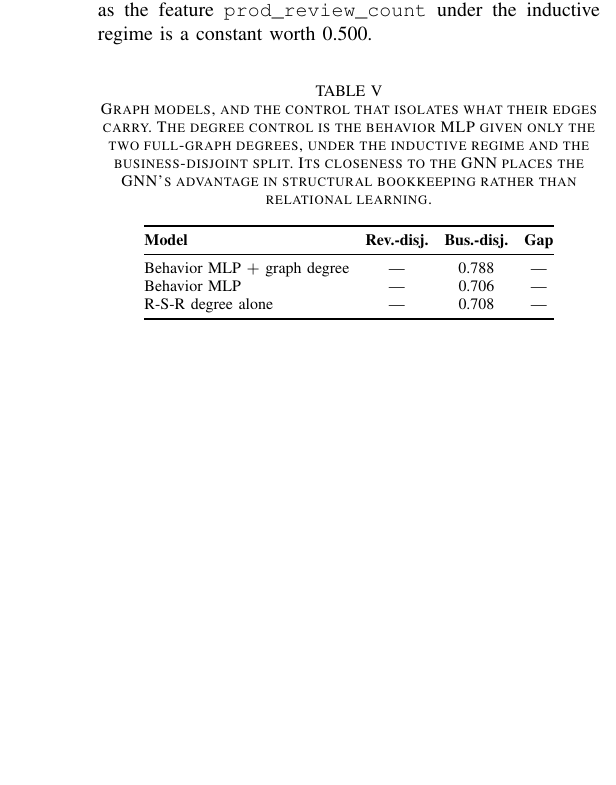
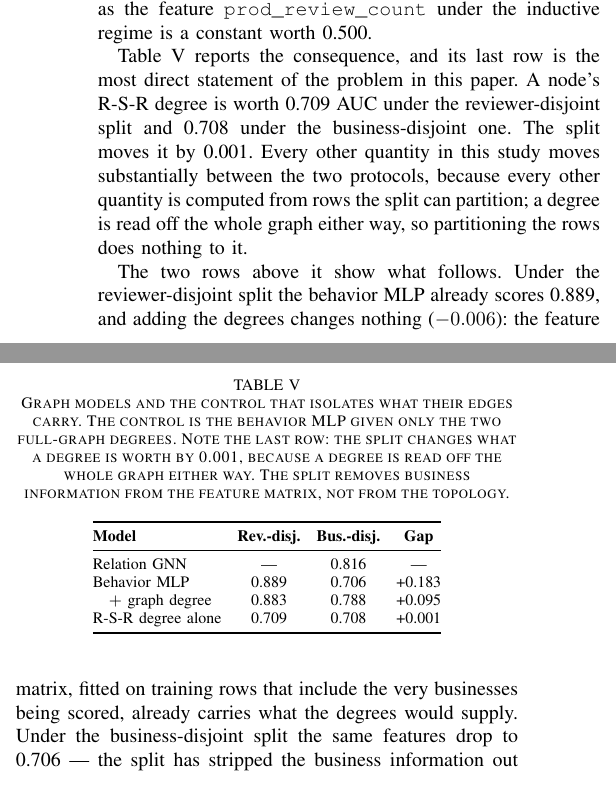
Before and after one commit to RohanMukka/Combining-Transformer-Semantics-and-Reviewer-Behavior-for-Fake-Review-Detection-on-Yelp, a LaTeX paper (paper/main.tex, which reads paper/tables/graph_comparison.tex): part of one column of page 7 of 10 before the commit and two parts of the columns of page 7 of 10 after it, the two joined at a grey line, cut so that both start at the same text, the shorter picture padded with empty space. Compiled offline with pdfLaTeX.

Commit message:
Report the degree control under both splits; it isolates the mechanism
The reviewer-disjoint degree control completes the comparison and gives the
clearest statement of the problem in the paper:

  R-S-R degree alone   0.709 (rev-disj)   0.708 (bus-disj)   gap +0.001

Every other quantity here moves substantially between protocols, because every
other quantity is computed from rows a split can partition. A degree is read off
the whole graph either way, so partitioning the rows does nothing to it.

The consequence is visible either side of it. Under the reviewer-disjoint split
the behaviour MLP already scores 0.889 and the degrees add nothing (-0.006) --
the feature matrix, fitted on training rows containing the very businesses being
scored, already carries what they would supply. Under the business-disjoint
split the same features fall to 0.706 and the same degrees add +0.082. The split
removed business information from the features and left it in the topology.

Graph table now spans both splits; verifier gains four claims (22 total, all
supported).

```diff
--- a/paper/main.tex
+++ b/paper/main.tex
@@ -651,3 +651,10 @@ inductive regime is a constant worth 0.500.
 
 \input{tables/graph_comparison}
 
+Table~\ref{tab:graph} reports the consequence, and its last row is the most
+direct statement of the problem in this paper. A node's R-S-R degree is worth
+0.709 AUC under the reviewer-disjoint split and 0.708 under the business-disjoint
+one. The split moves it by 0.001. Every other quantity in this study moves
+substantially between the two protocols, because every other quantity is
+computed from rows the split can partition; a degree is read off the whole graph
+either way, so partitioning the rows does nothing to it.
@@ -660,2 +661,7 @@ achieves.
 
-We read the remainder as the honest size of the relational contribution. The
+The two rows above it show what follows. Under the reviewer-disjoint split the
+behavior MLP already scores 0.889, and adding the degrees changes nothing
+($-0.006$): the feature matrix, fitted on training rows that include the very
+businesses being scored, already carries what the degrees would supply. Under
+the business-disjoint split the same features drop to 0.706 --- the split has
+stripped the business information out of them --- and the same two degrees now
--- a/paper/tables/graph_comparison.tex
+++ b/paper/tables/graph_comparison.tex
@@ -1,10 +1,10 @@
 % generated by src/make_tables.py -- do not edit
 \begin{table}[htbp]
-\caption{Graph models, and the control that isolates what their edges carry.
-The degree control is the behavior MLP given only the two full-graph degrees,
-under the inductive regime and the business-disjoint split. Its closeness to the
-GNN places the GNN's advantage in structural bookkeeping rather than relational
-learning.}
+\caption{Graph models and the control that isolates what their edges carry.
+The control is the behavior MLP given only the two full-graph degrees. Note the
+last row: the split changes what a degree is worth by 0.001, because a degree is
+read off the whole graph either way. The split removes business information from
+the feature matrix, not from the topology.}
 \label{tab:graph}
 \centering
 \footnotesize
@@ -13,9 +13,10 @@ learning.}
 \toprule
 \textbf{Model} & \textbf{Rev.-disj.} & \textbf{Bus.-disj.} & \textbf{Gap} \\
 \midrule
-Behavior MLP $+$ graph degree & --- & 0.788 & --- \\
-Behavior MLP & --- & 0.706 & --- \\
-R-S-R degree alone & --- & 0.708 & --- \\
+Relation GNN & --- & 0.816 & --- \\
+Behavior MLP & 0.889 & 0.706 & +0.183 \\
+\quad $+$ graph degree & 0.883 & 0.788 & +0.095 \\
+R-S-R degree alone & 0.709 & 0.708 & +0.001 \\
 \bottomrule
 \end{tabular}
 \end{table}
```
Also changed, not shown: paper/main.tex (18 more changed lines), 3 other files.
